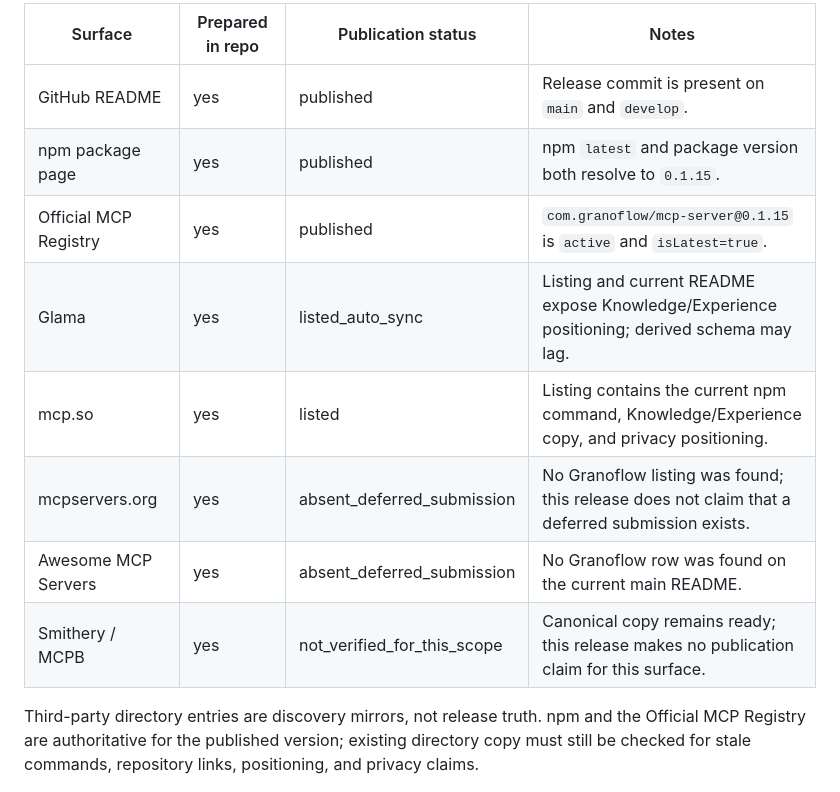
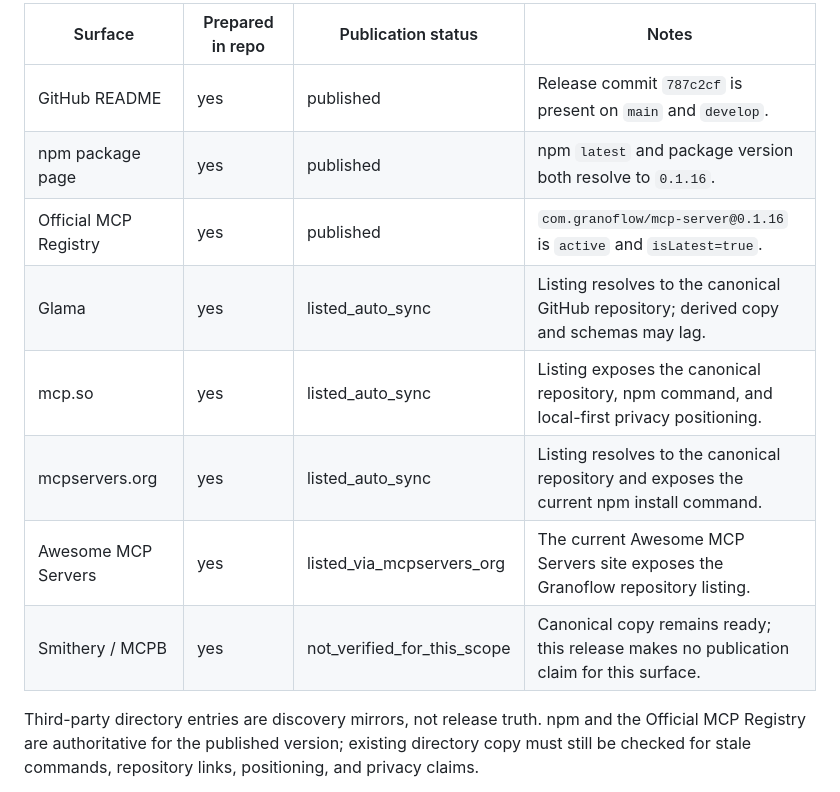
Before and after one commit to granoflow/granoflow-mcp-server, a Markdown page: docs/directory-listings.md, the part around one of its changes. Rendered like a GitHub page.

Commit message:
docs: record MCP directory release status

```diff
--- a/docs/directory-listings.md
+++ b/docs/directory-listings.md
@@ -240,14 +240,14 @@ Verified on 2026-07-17 after publishing `@granoflow/mcp-server@0.1.15`:
 
-| Surface               | Prepared in repo | Publication status          | Notes                                                                                          |
-| --------------------- | ---------------- | --------------------------- | ---------------------------------------------------------------------------------------------- |
-| GitHub README         | yes              | published                   | Release commit is present on `main` and `develop`.                                             |
-| npm package page      | yes              | published                   | npm `latest` and package version both resolve to `0.1.15`.                                     |
-| Official MCP Registry | yes              | published                   | `com.granoflow/mcp-server@0.1.15` is `active` and `isLatest=true`.                             |
-| Glama                 | yes              | listed_auto_sync            | Listing and current README expose Knowledge/Experience positioning; derived schema may lag.    |
-| mcp.so                | yes              | listed                      | Listing contains the current npm command, Knowledge/Experience copy, and privacy positioning.  |
-| mcpservers.org        | yes              | absent_deferred_submission  | No Granoflow listing was found; this release does not claim that a deferred submission exists. |
-| Awesome MCP Servers   | yes              | absent_deferred_submission  | No Granoflow row was found on the current main README.                                         |
-| Smithery / MCPB       | yes              | not_verified_for_this_scope | Canonical copy remains ready; this release makes no publication claim for this surface.        |
+| Surface               | Prepared in repo | Publication status          | Notes                                                                                       |
+| --------------------- | ---------------- | --------------------------- | ------------------------------------------------------------------------------------------- |
+| GitHub README         | yes              | published                   | Release commit `787c2cf` is present on `main` and `develop`.                                |
+| npm package page      | yes              | published                   | npm `latest` and package version both resolve to `0.1.16`.                                  |
+| Official MCP Registry | yes              | published                   | `com.granoflow/mcp-server@0.1.16` is `active` and `isLatest=true`.                          |
+| Glama                 | yes              | listed_auto_sync            | Listing resolves to the canonical GitHub repository; derived copy and schemas may lag.      |
+| mcp.so                | yes              | listed_auto_sync            | Listing exposes the canonical repository, npm command, and local-first privacy positioning. |
+| mcpservers.org        | yes              | listed_auto_sync            | Listing resolves to the canonical repository and exposes the current npm install command.   |
+| Awesome MCP Servers   | yes              | listed_via_mcpservers_org   | The current Awesome MCP Servers site exposes the Granoflow repository listing.              |
+| Smithery / MCPB       | yes              | not_verified_for_this_scope | Canonical copy remains ready; this release makes no publication claim for this surface.     |
 
 Third-party directory entries are discovery mirrors, not release truth. npm
 and the Official MCP Registry are authoritative for the published version;
```
Also changed, not shown: other parts of docs/directory-listings.md (+1 -1 lines).
